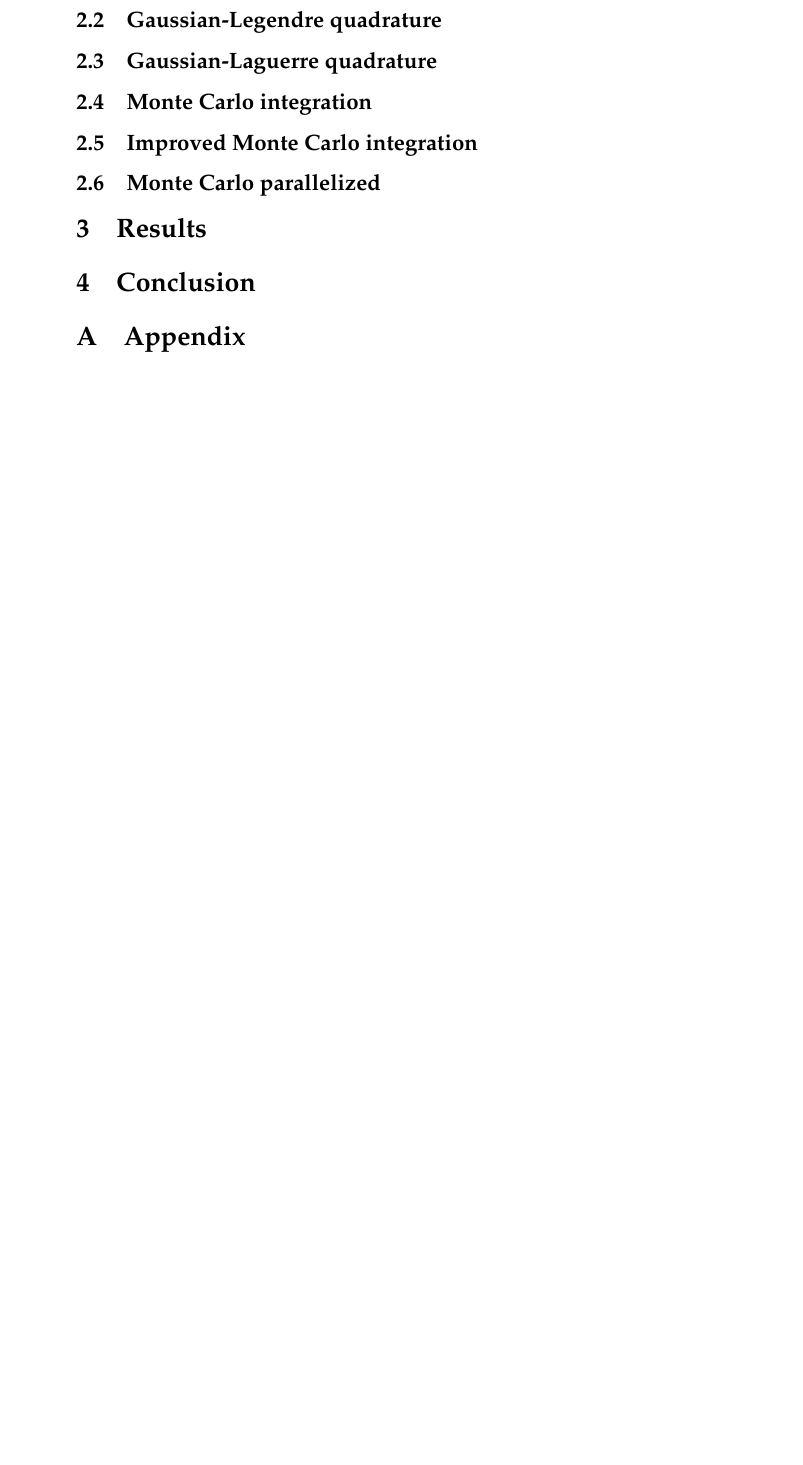
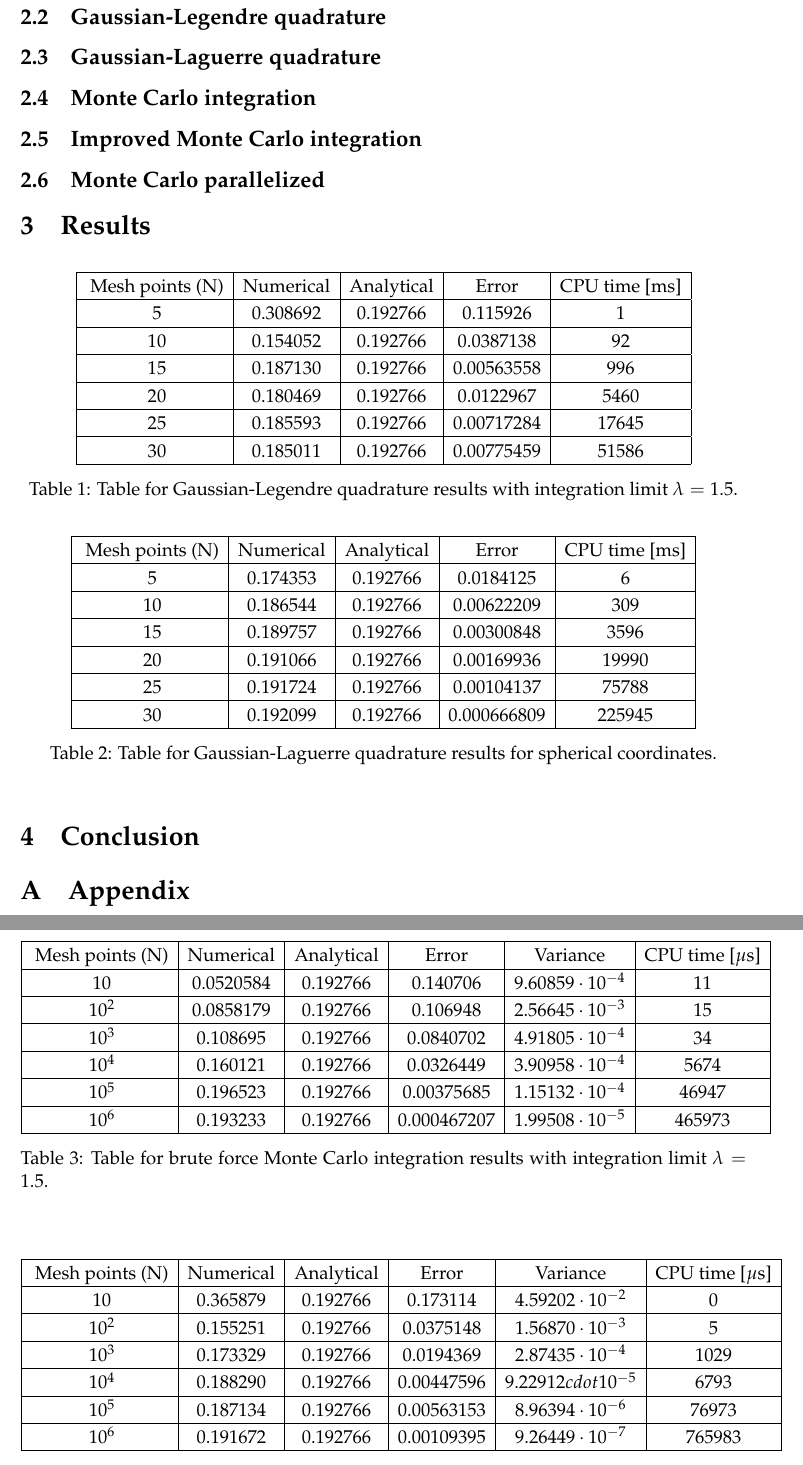
Before and after one commit to krilangs/FYS4150, a LaTeX paper (Project3/FYS4150_Project3.tex): part of page 3 of 3 before the commit and two parts of pages 3 and 4 of 4 after it, the two joined at a grey line, cut so that both start at the same text, the shorter picture padded with empty space. Compiled offline with pdfLaTeX.

Commit message:
Add files via upload

```diff
--- a/Project3/FYS4150_Project3.tex
+++ b/Project3/FYS4150_Project3.tex
@@ -28,10 +28,10 @@ prebreak=\raisebox{0ex}[0ex][0ex]{\ensuremath{\hookleftarrow}},frame=single,show
 
 % Change the page layout
 %\usepackage[showframe]{geometry}
-%\usepackage{layout}
-%\setlength{\hoffset}{-0.7in}  % Length left
+\usepackage{layout}
+\setlength{\hoffset}{-0.5in}  % Length left
 %\setlength{\voffset}{-1.1in}  % Length on top
-%\setlength{\textwidth}{512pt}  % Width /597pt
+\setlength{\textwidth}{470pt}  % Width /597pt
 %\setlength{\textheight}{720pt}  % Height /845pt
 %\setlength{\footskip}{25pt}
 
@@ -81,3 +81,98 @@ The wave function is not normalized, so there is a normalization factor that we
 \subsection{Improved Monte Carlo integration}
 \subsection{Monte Carlo parallelized}
 \section{Results}
+
+
+\begin{table}[htbp]
+	\centering
+	%\hspace{-1cm}
+	\begin{tabular}{ |c|c|c|c|c| }
+		\hline \rule{0pt}{13pt}
+		Mesh points (N) & Numerical & Analytical & Error & CPU time [ms]\\
+		\hline \rule{0pt}{13pt}
+		5 & 0.308692 & 0.192766 & 0.115926 & 1 \\
+		\hline \rule{0pt}{13pt}
+		10 & 0.154052 & 0.192766 & 0.0387138 & 92 \\
+		\hline \rule{0pt}{13pt}
+		15 & 0.187130 & 0.192766 & 0.00563558 & 996 \\
+		\hline \rule{0pt}{13pt}
+		20 & 0.180469 & 0.192766 & 0.0122967 & 5460 \\
+		\hline \rule{0pt}{13pt}
+		25 & 0.185593 & 0.192766 & 0.00717284 & 17645 \\
+		\hline \rule{0pt}{13pt}
+		30 & 0.185011 & 0.192766 & 0.00775459 & 51586 \\
+		\hline
+	\end{tabular}
+	\caption{Table for Gaussian-Legendre quadrature results with integration limit $\lambda=1.5$.}
+	\label{tab:Gauss_Leg}
+\end{table}
+
+\begin{table}[htbp]
+	\centering
+	%\hspace{-1cm}
+	\begin{tabular}{ |c|c|c|c|c| }
+		\hline \rule{0pt}{13pt}
+		Mesh points (N) & Numerical & Analytical & Error & CPU time [ms]\\
+		\hline \rule{0pt}{13pt}
+		5 & 0.174353 & 0.192766 & 0.0184125 & 6 \\
+		\hline \rule{0pt}{13pt}
+		10 & 0.186544 & 0.192766 & 0.00622209 & 309 \\
+		\hline \rule{0pt}{13pt}
+		15 & 0.189757 & 0.192766 & 0.00300848 & 3596 \\
+		\hline \rule{0pt}{13pt}
+		20 & 0.191066 & 0.192766 & 0.00169936 & 19990 \\
+		\hline \rule{0pt}{13pt}
+		25 & 0.191724 & 0.192766 & 0.00104137 & 75788 \\
+		\hline \rule{0pt}{13pt}
+		30 & 0.192099 & 0.192766 & 0.000666809 & 225945 \\
+		\hline
+	\end{tabular}
+	\caption{Table for Gaussian-Laguerre quadrature results for spherical coordinates.}
+	\label{tab:Gauss_Lag}
+\end{table}
+
+\begin{table}[htbp]
+	\centering
+	%\hspace{-1cm}
+	\begin{tabular}{ |c|c|c|c|c|c| }
+		\hline \rule{0pt}{13pt}
+		Mesh points (N) & Numerical & Analytical & Error & Variance & CPU time [$\mu$s]\\
+		\hline \rule{0pt}{13pt}
+		$10$ & 0.0520584 & 0.192766 & 0.140706 & $9.60859\cdot10^{-4}$ & 11 \\
+		\hline \rule{0pt}{13pt}
+		$10^2$ & 0.0858179 & 0.192766 & 0.106948 & $2.56645\cdot10^{-3}$ & 15 \\
+		\hline \rule{0pt}{13pt}
+		$10^3$ & 0.108695 & 0.192766 & 0.0840702 & $4.91805\cdot10^{-4}$ & 34 \\
+		\hline \rule{0pt}{13pt}
+		$10^4$ & 0.160121 & 0.192766 & 0.0326449 & $3.90958\cdot10^{-4}$ & 5674 \\
+		\hline \rule{0pt}{13pt}
+		$10^5$ & 0.196523 & 0.192766 & 0.00375685 & $1.15132\cdot10^{-4}$ & 46947 \\
+		\hline \rule{0pt}{13pt}
+		$10^6$ & 0.193233 & 0.192766 & 0.000467207 & $1.99508\cdot10^{-5}$ & 465973 \\
+		\hline
+	\end{tabular}
+	\caption{Table for brute force Monte Carlo integration results with integration limit $\lambda=1.5$.}
+	\label{tab:MC_brute}
+\end{table}
+
+\begin{table}[htbp]
+	\centering
+	%\hspace{-1cm}
+	\begin{tabular}{ |c|c|c|c|c|c| }
+		\hline \rule{0pt}{13pt}
+		Mesh points (N) & Numerical & Analytical & Error & Variance & CPU time [$\mu$s]\\
+		\hline \rule{0pt}{13pt}
+		$10$ & 0.365879 & 0.192766 & 0.173114 & $4.59202\cdot10^{-2}$ & 0 \\
+		\hline \rule{0pt}{13pt}
+		$10^2$ & 0.155251 & 0.192766 & 0.0375148 & $1.56870\cdot10^{-3}$ & 5 \\
+		\hline \rule{0pt}{13pt}
+		$10^3$ & 0.173329 & 0.192766 & 0.0194369 & $2.87435\cdot10^{-4}$ & 1029 \\
+		\hline \rule{0pt}{13pt}
+		$10^4$ & 0.188290 & 0.192766 & 0.00447596 & $9.22912cdot10^{-5}$ & 6793 \\
+		\hline \rule{0pt}{13pt}
+		$10^5$ & 0.187134 & 0.192766 & 0.00563153 & $8.96394\cdot10^{-6}$ & 76973 \\
+		\hline \rule{0pt}{13pt}
+		$10^6$ & 0.191672 & 0.192766 & 0.00109395 & $9.26449\cdot10^{-7}$ & 765983 \\
+		\hline
+	\end{tabular}
+	\caption{Table for improved Monte Carlo integration results for spherical coordinates.}
@@ -84,3 +203,6 @@ The wave function is not normalized, so there is a normalization factor that we
+	\label{tab:MC_parallel}
+\end{table}
+
 \section{Conclusion}
 \appendix
 \section{Appendix}
```
Also changed, not shown: Project3/FYS4150_Project3.tex (24 more changed lines), 1 other file.
